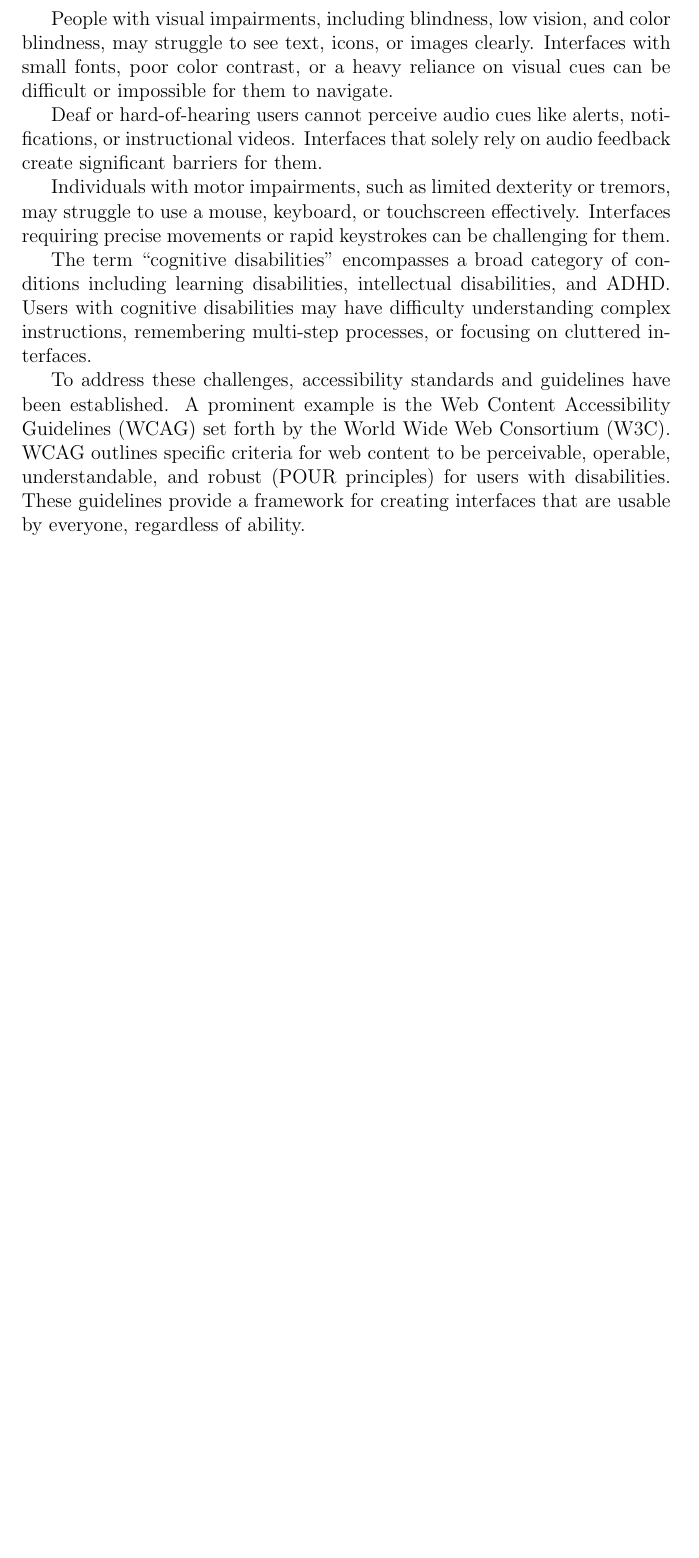
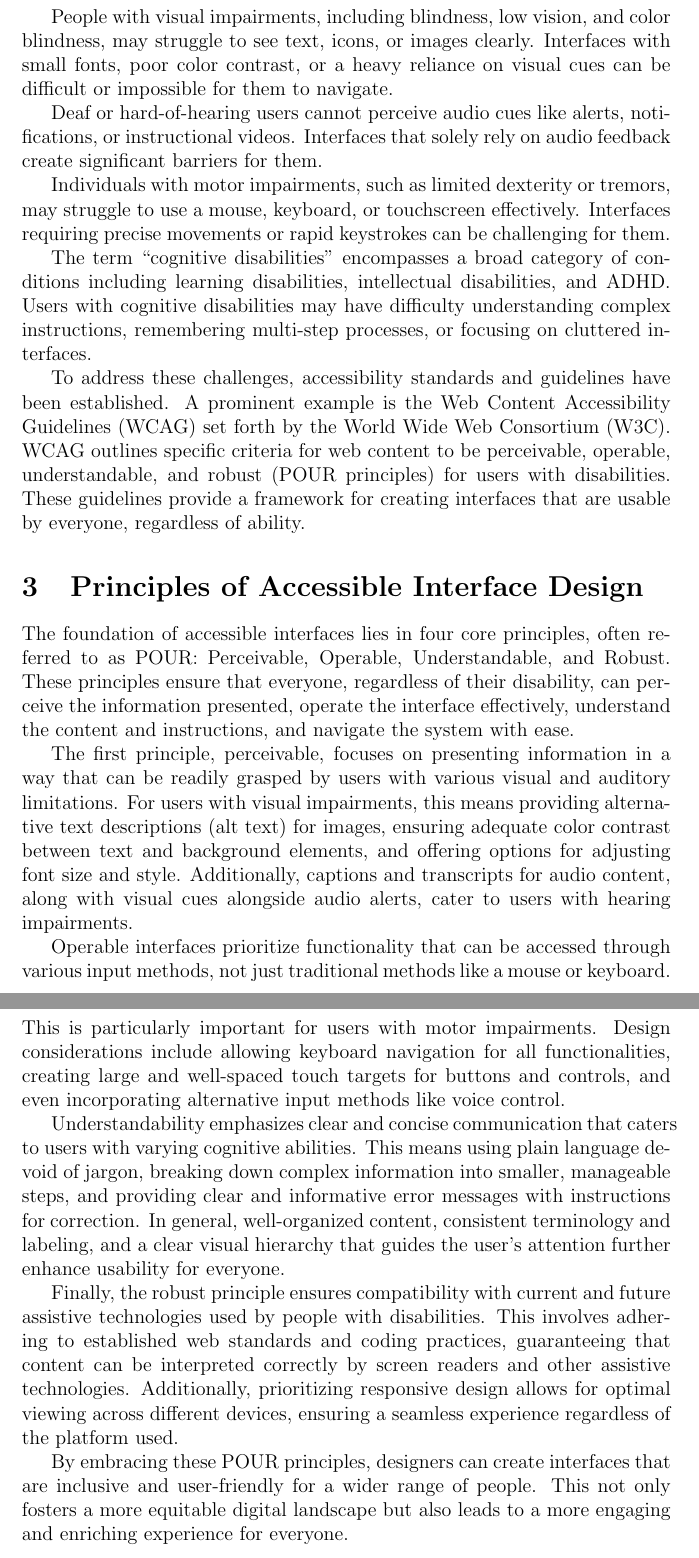
Before and after one commit to mjankari/hci-user-disabilities, a LaTeX document (src/main.tex, which reads src/principles-of-accessible-interface-design.tex): part of page 2 of 2 before the commit and two parts of pages 2 and 3 of 3 after it, the two joined at a grey line, cut so that both start at the same text, the shorter picture padded with empty space. Compiled offline with pdfLaTeX.

Commit message:
Add Principles of Accessible Interface Design section

```diff
--- a/src/main.tex
+++ b/src/main.tex
@@ -8,4 +8,5 @@
 \maketitle
 \input{introduction.tex}
 \input{understanding-disabilities.tex}
+\input{principles-of-accessible-interface-design.tex}
 \end{document}
--- /dev/null
+++ b/src/principles-of-accessible-interface-design.tex
@@ -0,0 +1,44 @@
+\section{Principles of Accessible Interface Design}
+
+The foundation of accessible interfaces lies in four core principles, often
+referred to as POUR: Perceivable, Operable, Understandable, and Robust. These
+principles ensure that everyone, regardless of their disability, can perceive
+the information presented, operate the interface effectively, understand the
+content and instructions, and navigate the system with ease.
+
+The first principle, perceivable, focuses on presenting information in a way
+that can be readily grasped by users with various visual and auditory
+limitations. For users with visual impairments, this means providing alternative
+text descriptions (alt text) for images, ensuring adequate color contrast
+between text and background elements, and offering options for adjusting font
+size and style. Additionally, captions and transcripts for audio content, along
+with visual cues alongside audio alerts, cater to users with hearing
+impairments.
+
+Operable interfaces prioritize functionality that can be accessed through
+various input methods, not just traditional methods like a mouse or keyboard.
+This is particularly important for users with motor impairments. Design
+considerations include allowing keyboard navigation for all functionalities,
+creating large and well-spaced touch targets for buttons and controls, and even
+incorporating alternative input methods like voice control.
+
+Understandability emphasizes clear and concise communication that caters to
+users with varying cognitive abilities. This means using plain language devoid
+of jargon, breaking down complex information into smaller, manageable steps, and
+providing clear and informative error messages with instructions for correction.
+In general, well-organized content, consistent terminology and labeling, and a
+clear visual hierarchy that guides the user's attention further enhance
+usability for everyone.
+
+Finally, the robust principle ensures compatibility with current and future
+assistive technologies used by people with disabilities. This involves adhering
+to established web standards and coding practices, guaranteeing that content can
+be interpreted correctly by screen readers and other assistive technologies.
+Additionally, prioritizing responsive design allows for optimal viewing across
+different devices, ensuring a seamless experience regardless of the platform
+used.
+
+By embracing these POUR principles, designers can create interfaces that are
+inclusive and user-friendly for a wider range of people. This not only fosters a
+more equitable digital landscape but also leads to a more engaging and enriching
+experience for everyone.
```
